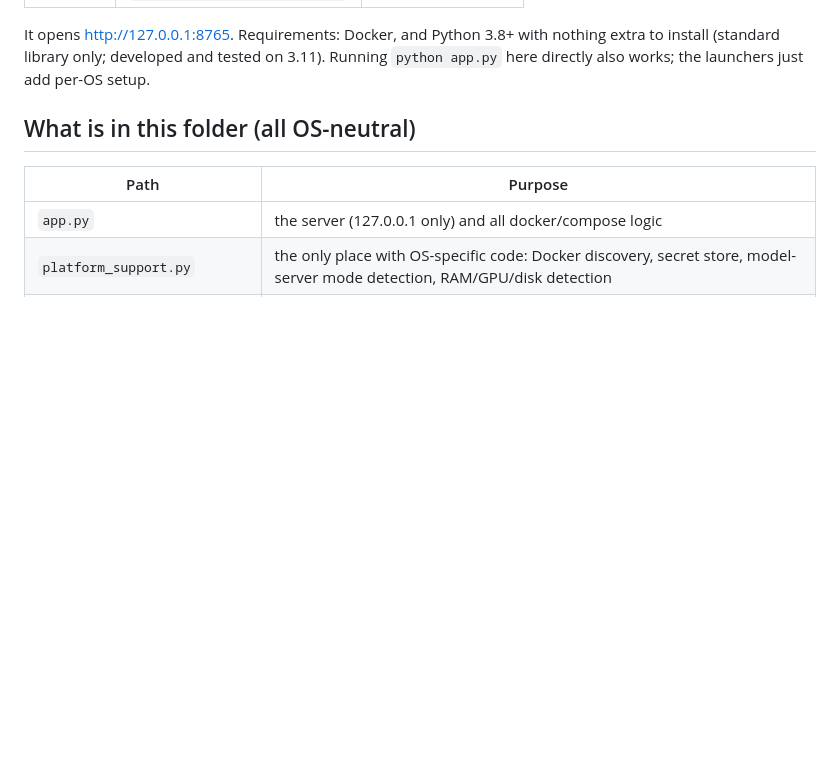
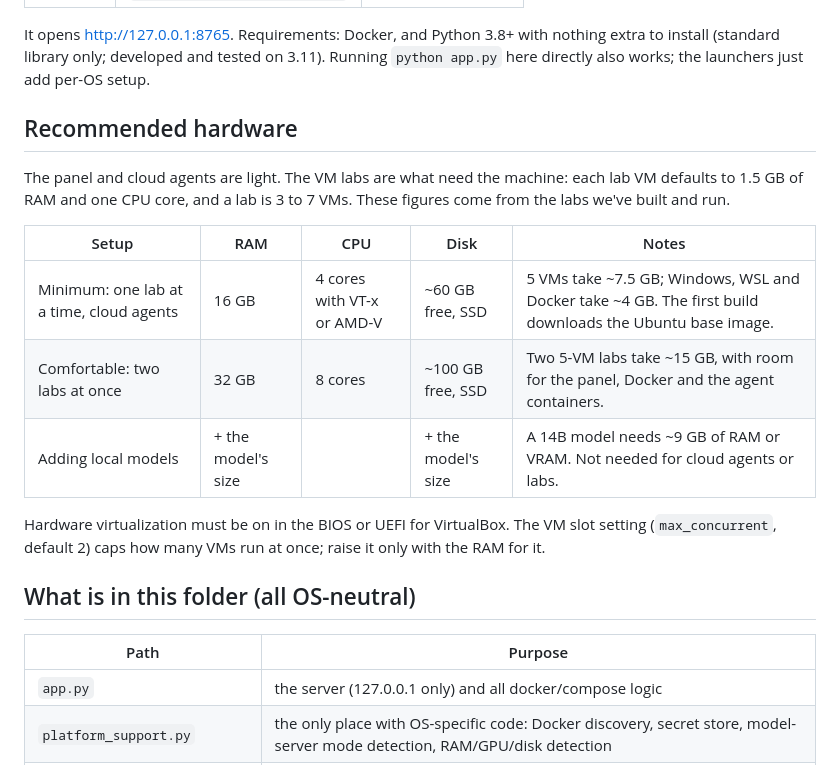
Before and after one commit to shypantelones/AIAgentPlayground, a Markdown page: control-panel/README.md, the part around the change. GitHub-like rendering; blank space fills up the shorter version.

Commit message:
Docs: recommended hardware for the panel and the VM labs
Co-Authored-By: Claude Sonnet 5 <noreply@anthropic.com>

```diff
--- a/control-panel/README.md
+++ b/control-panel/README.md
@@ -12,6 +12,19 @@ settings file and setup instructions for each OS:
 
 It opens http://127.0.0.1:8765. Requirements: Docker, and Python 3.8+ with nothing extra to install (standard library only;
 developed and tested on 3.11). Running `python app.py` here directly also works; the launchers just add per-OS setup.
+
+## Recommended hardware
+The panel and cloud agents are light. The VM labs are what need the machine: each lab VM defaults to 1.5 GB of RAM and
+one CPU core, and a lab is 3 to 7 VMs. These figures come from the labs we've built and run.
+
+| Setup | RAM | CPU | Disk | Notes |
+|---|---|---|---|---|
+| Minimum: one lab at a time, cloud agents | 16 GB | 4 cores with VT-x or AMD-V | ~60 GB free, SSD | 5 VMs take ~7.5 GB; Windows, WSL and Docker take ~4 GB. The first build downloads the Ubuntu base image. |
+| Comfortable: two labs at once | 32 GB | 8 cores | ~100 GB free, SSD | Two 5-VM labs take ~15 GB, with room for the panel, Docker and the agent containers. |
+| Adding local models | + the model's size | | + the model's size | A 14B model needs ~9 GB of RAM or VRAM. Not needed for cloud agents or labs. |
+
+Hardware virtualization must be on in the BIOS or UEFI for VirtualBox. The VM slot setting (`max_concurrent`, default 2)
+caps how many VMs run at once; raise it only with the RAM for it.
 
 ## What is in this folder (all OS-neutral)
 | Path | Purpose |
```
Also changed, not shown: README.md (+5 -0 lines).
